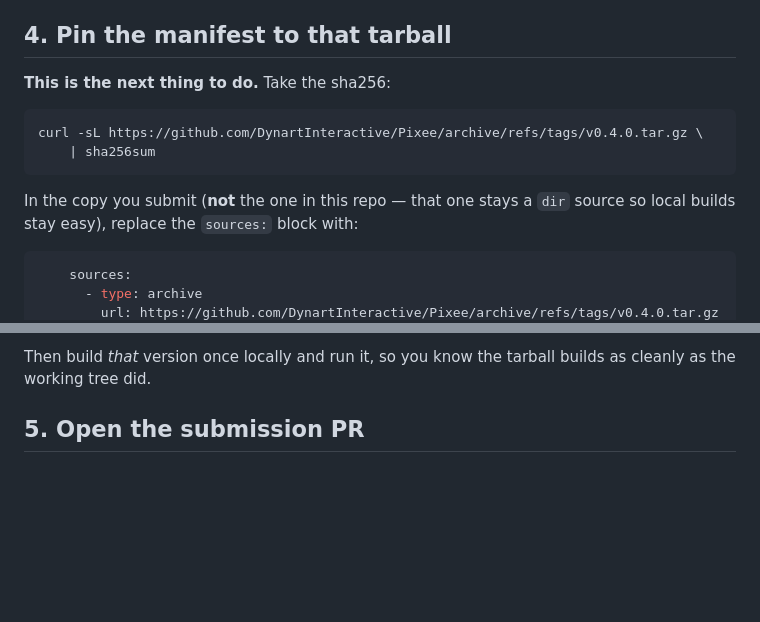
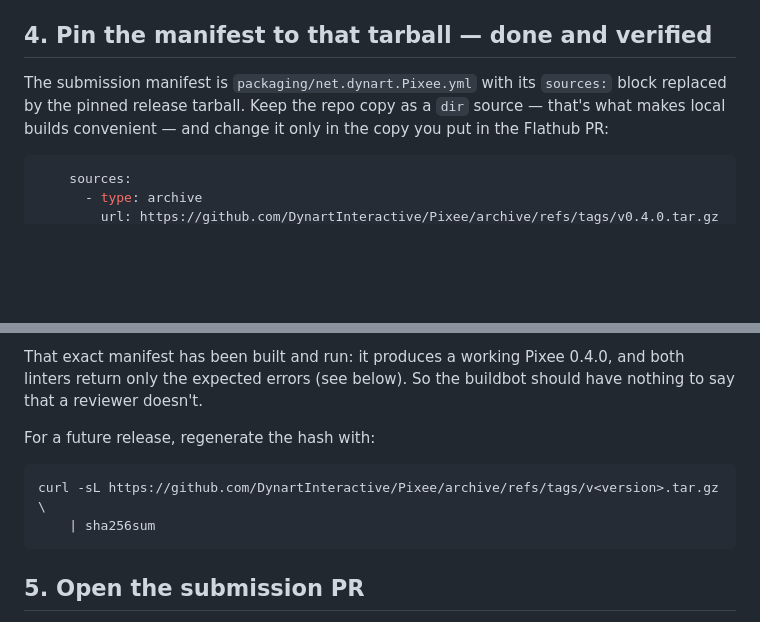
Before and after one commit to DynartInteractive/Pixee, a Markdown page: docs/flathub-requirements.md, 2 parts joined by grey strips. Rendered like a GitHub page; blank space fills up the shorter version.

Commit message:
Record the verified v0.4.0 tarball hash
Builds the pinned submission manifest against the tag's source tarball
and runs the result: Pixee 0.4.0 starts, loads its theme from
/app/share/pixee, and both linters return only the two expected errors
(the host-filesystem exception, and the screenshot checks that can only
pass on Flathub's own builder).

Puts the sha256 and the ready-to-paste sources block in the checklist so
the PR is a copy-paste rather than a re-derivation.

Co-Authored-By: Claude Opus 5 (1M context) <noreply@anthropic.com>

````diff
--- a/docs/flathub-requirements.md
+++ b/docs/flathub-requirements.md
@@ -62,17 +62,12 @@ For future releases the procedure is:
 4. Update `CHANGELOG.md`, `README.md` and add a `docs/release-<version>.md`.
 5. Commit, then `git tag v<version> && git push --tags`.
 
-## 4. Pin the manifest to that tarball
+## 4. Pin the manifest to that tarball — **done and verified**
 
-**This is the next thing to do.** Take the sha256:
-
-```sh
-curl -sL https://github.com/DynartInteractive/Pixee/archive/refs/tags/v0.4.0.tar.gz \
-    | sha256sum
-```
-
-In the copy you submit (**not** the one in this repo — that one stays a `dir`
-source so local builds stay easy), replace the `sources:` block with:
+The submission manifest is `packaging/net.dynart.Pixee.yml` with its `sources:`
+block replaced by the pinned release tarball. Keep the repo copy as a `dir`
+source — that's what makes local builds convenient — and change it only in the
+copy you put in the Flathub PR:
 
 ```yaml
     sources:
@@ -82,7 +77,15 @@ source so local builds stay easy), replace the `sources:` block with:
 ```
 
-Then build *that* version once locally and run it, so you know the tarball builds
-as cleanly as the working tree did.
+That exact manifest has been built and run: it produces a working Pixee 0.4.0,
+and both linters return only the expected errors (see below). So the buildbot
+should have nothing to say that a reviewer doesn't.
+
+For a future release, regenerate the hash with:
+
+```sh
+curl -sL https://github.com/DynartInteractive/Pixee/archive/refs/tags/v<version>.tar.gz \
+    | sha256sum
+```
 
 ## 5. Open the submission PR
 
````
Also changed, not shown: other parts of docs/flathub-requirements.md (+1 -1 lines).
